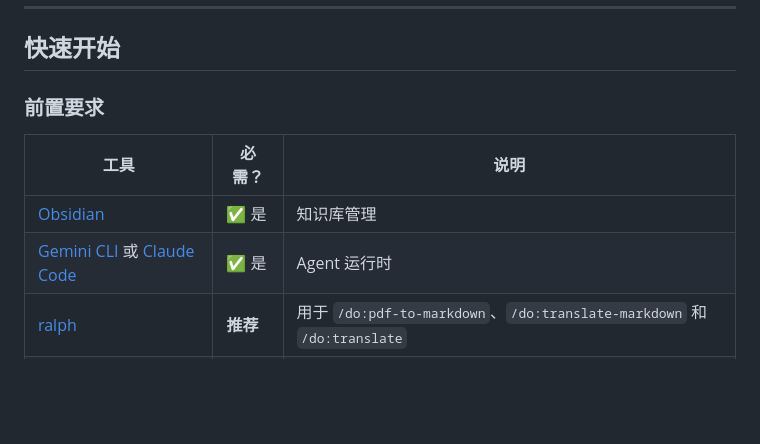
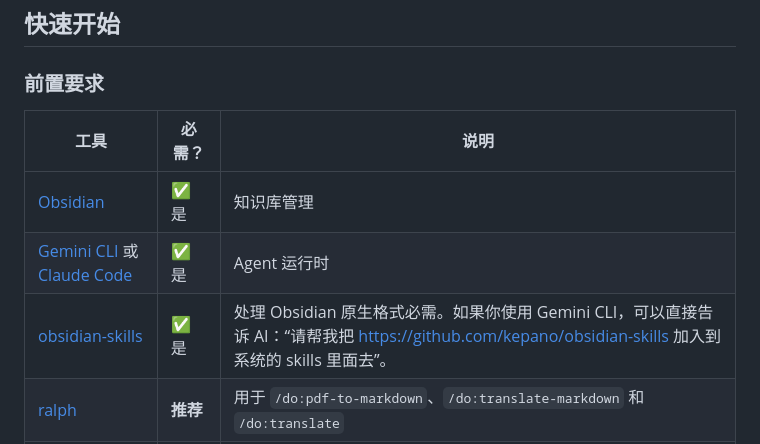
Before and after one commit to dull-bird/DeepOrbit, a Markdown page: README_CN.md, the part around the change. GitHub-like rendering; blank space fills up the shorter version.

Commit message:
docs: add obsidian-skills to recommended tools list in READMEs

```diff
--- a/README_CN.md
+++ b/README_CN.md
@@ -37,6 +37,7 @@ flowchart TD
 |------|--------|------|
 | [Obsidian](https://obsidian.md/) | ✅ 是 | 知识库管理 |
 | [Gemini CLI](https://github.com/google-gemini/gemini-cli) 或 [Claude Code](https://docs.anthropic.com/en/docs/claude-code) | ✅ 是 | Agent 运行时 |
+| [obsidian-skills](https://github.com/kepano/obsidian-skills) | ✅ 是 | 处理 Obsidian 原生格式必需。如果你使用 Gemini CLI，可以直接告诉 AI：“请帮我把 https://github.com/kepano/obsidian-skills 加入到系统的 skills 里面去”。 |
 | [ralph](https://github.com/gemini-cli-extensions/ralph) | **推荐** | 用于 `/do:pdf-to-markdown`、`/do:translate-markdown` 和 `/do:translate` |
 | `xelatex` | **推荐** | 用于 `/do:arxiv-translator`。<br/>- macOS: `brew install --cask mactex-no-gui`<br/>- Windows: [MiKTeX](https://miktex.org/) 或 [TeX Live](https://www.tug.org/texlive/) |
 | `obsidian-cli` | **推荐** | 用于 `do.obsidian-open` 自动在 Obsidian 打开笔记。<br/>- 参考 https://obsidian.md/cli |
```
Also changed, not shown: README.md (+1 -0 lines).
